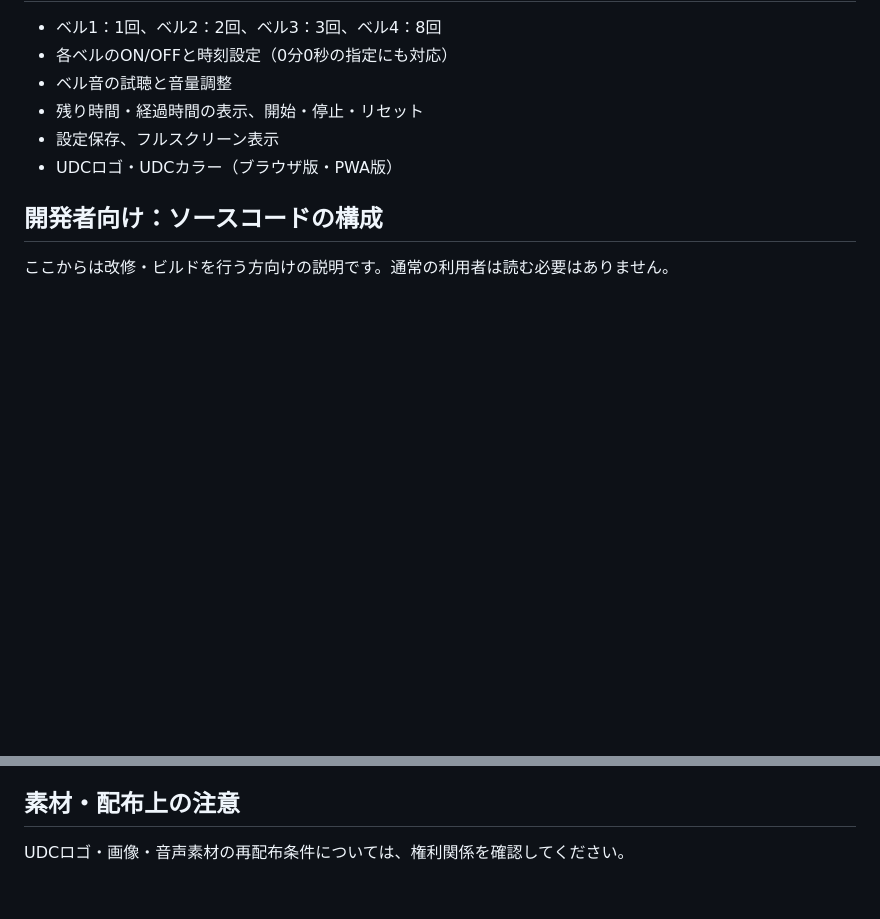
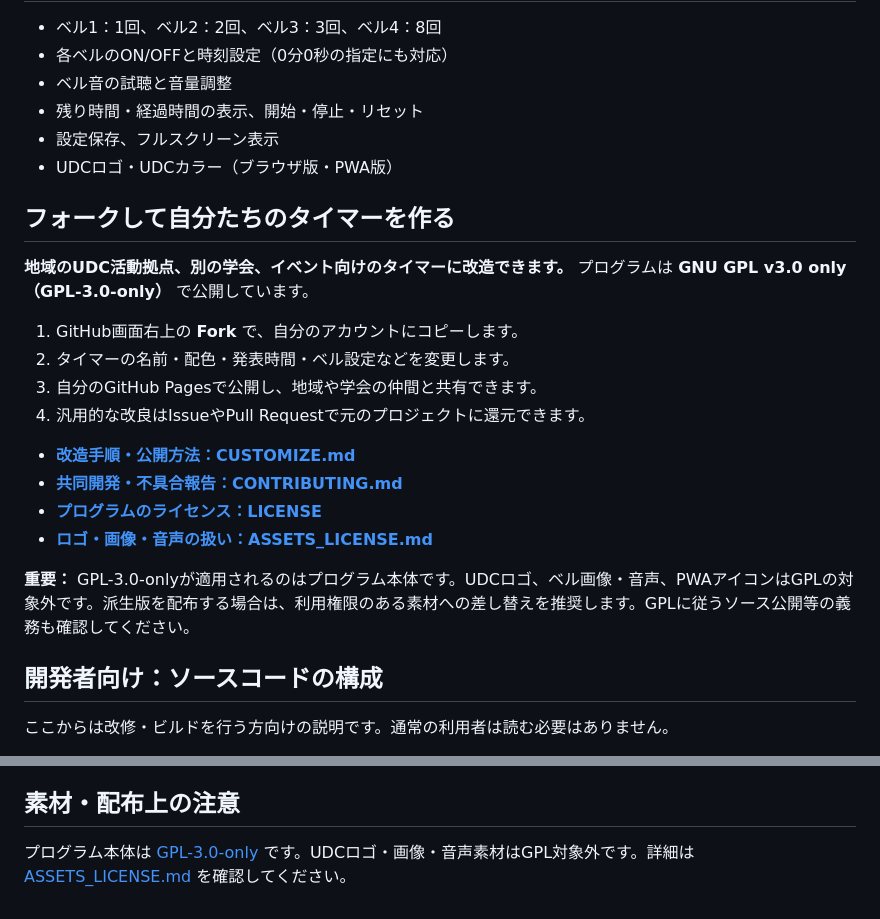
Before and after one commit to yo-1/udc-presentation-timer, a Markdown page: README.md, 2 parts joined by grey strips. Rendered like a GitHub page; blank space fills up the shorter version.

Commit message:
Add GPL licensing and community fork guidance to README

```diff
--- a/README.md
+++ b/README.md
@@ -51,6 +51,22 @@ Windows用の実行ファイル（`PresentationTimer.exe`）です。**Pythonの
 - 設定保存、フルスクリーン表示
 - UDCロゴ・UDCカラー（ブラウザ版・PWA版）
 
+## フォークして自分たちのタイマーを作る
+
+**地域のUDC活動拠点、別の学会、イベント向けのタイマーに改造できます。** プログラムは **GNU GPL v3.0 only（GPL-3.0-only）** で公開しています。
+
+1. GitHub画面右上の **Fork** で、自分のアカウントにコピーします。
+2. タイマーの名前・配色・発表時間・ベル設定などを変更します。
+3. 自分のGitHub Pagesで公開し、地域や学会の仲間と共有できます。
+4. 汎用的な改良はIssueやPull Requestで元のプロジェクトに還元できます。
+
+- **[改造手順・公開方法：CUSTOMIZE.md](CUSTOMIZE.md)**
+- **[共同開発・不具合報告：CONTRIBUTING.md](CONTRIBUTING.md)**
+- **[プログラムのライセンス：LICENSE](LICENSE)**
+- **[ロゴ・画像・音声の扱い：ASSETS_LICENSE.md](ASSETS_LICENSE.md)**
+
+**重要：** GPL-3.0-onlyが適用されるのはプログラム本体です。UDCロゴ、ベル画像・音声、PWAアイコンはGPLの対象外です。派生版を配布する場合は、利用権限のある素材への差し替えを推奨します。GPLに従うソース公開等の義務も確認してください。
+
 ## 開発者向け：ソースコードの構成
 
 ここからは改修・ビルドを行う方向けの説明です。通常の利用者は読む必要はありません。
@@ -67,4 +83,4 @@ Windows用の実行ファイル（`PresentationTimer.exe`）です。**Pythonの
 
 ## 素材・配布上の注意
 
-UDCロゴ・画像・音声素材の再配布条件については、権利関係を確認してください。
+プログラム本体は [GPL-3.0-only](LICENSE) です。UDCロゴ・画像・音声素材はGPL対象外です。詳細は [ASSETS_LICENSE.md](ASSETS_LICENSE.md) を確認してください。
```
